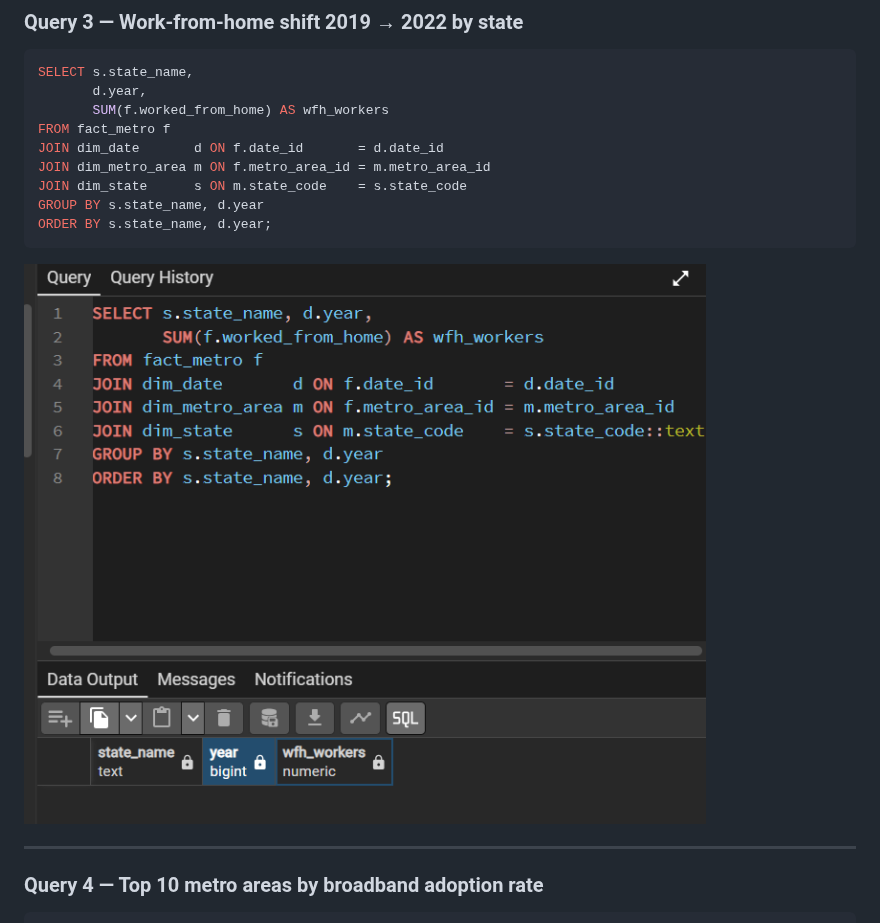
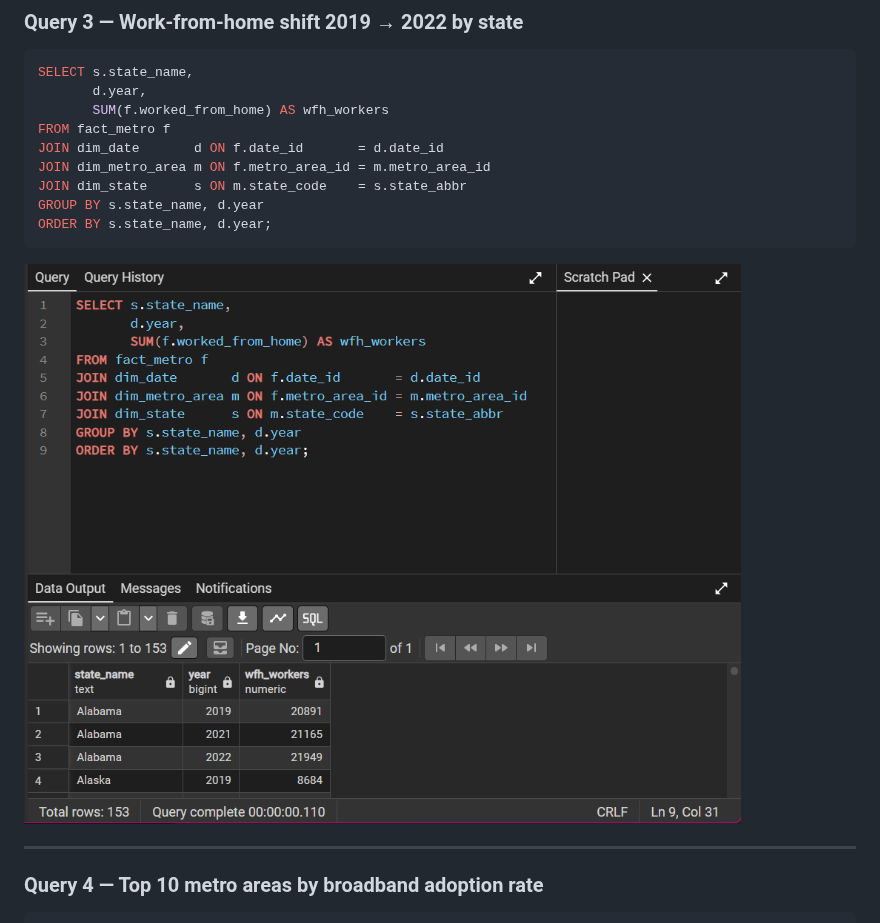
Before and after one commit to ArpitaBarik/ETL-PIPELINE, a Markdown page: README.md, the part around the change. Rendered like a GitHub page; pictures changed too: screenshots/analysis_wfh_shift.png.

Commit message:
Fix state_code join mismatch in dim_state; add reusable script and updated screenshot

````diff
--- a/README.md
+++ b/README.md
@@ -453,7 +453,7 @@ SELECT s.state_name,
 FROM fact_metro f
 JOIN dim_date       d ON f.date_id       = d.date_id
 JOIN dim_metro_area m ON f.metro_area_id = m.metro_area_id
-JOIN dim_state      s ON m.state_code    = s.state_code
+JOIN dim_state      s ON m.state_code    = s.state_abbr
 GROUP BY s.state_name, d.year
 ORDER BY s.state_name, d.year;
 ```
````
